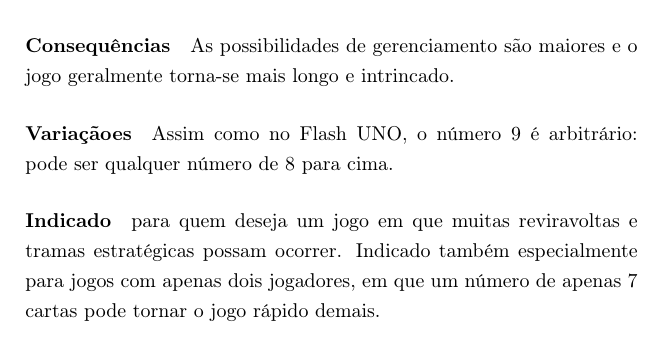
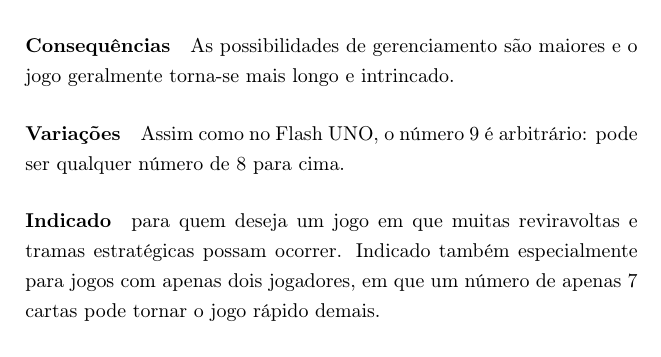
Before and after one commit to rberaldo/guia_customizacao_uno, a LaTeX book (guia.tex, which reads alternativas.tex): part of page 71 of 126, cut so that both start at the same text. Compiled offline with pdfLaTeX.

Commit message:
Corrigido erro de digitação, bug #29
http://petercast.net/projetos/issues/show/29

```diff
--- a/alternativas.tex
+++ b/alternativas.tex
@@ -147,7 +147,7 @@ O Battlefield UNO é o inverso do Flash UNO: Ao invés das oficiais 7 cartas, to
 
 As possibilidades de gerenciamento são maiores e o jogo geralmente torna-se mais longo e intrincado.
 
-\paragraph{Variaçãoes}
+\paragraph{Variações}
 
 Assim como no Flash UNO, o número 9 é arbitrário: pode ser qualquer número de 8 para cima.
 
```
